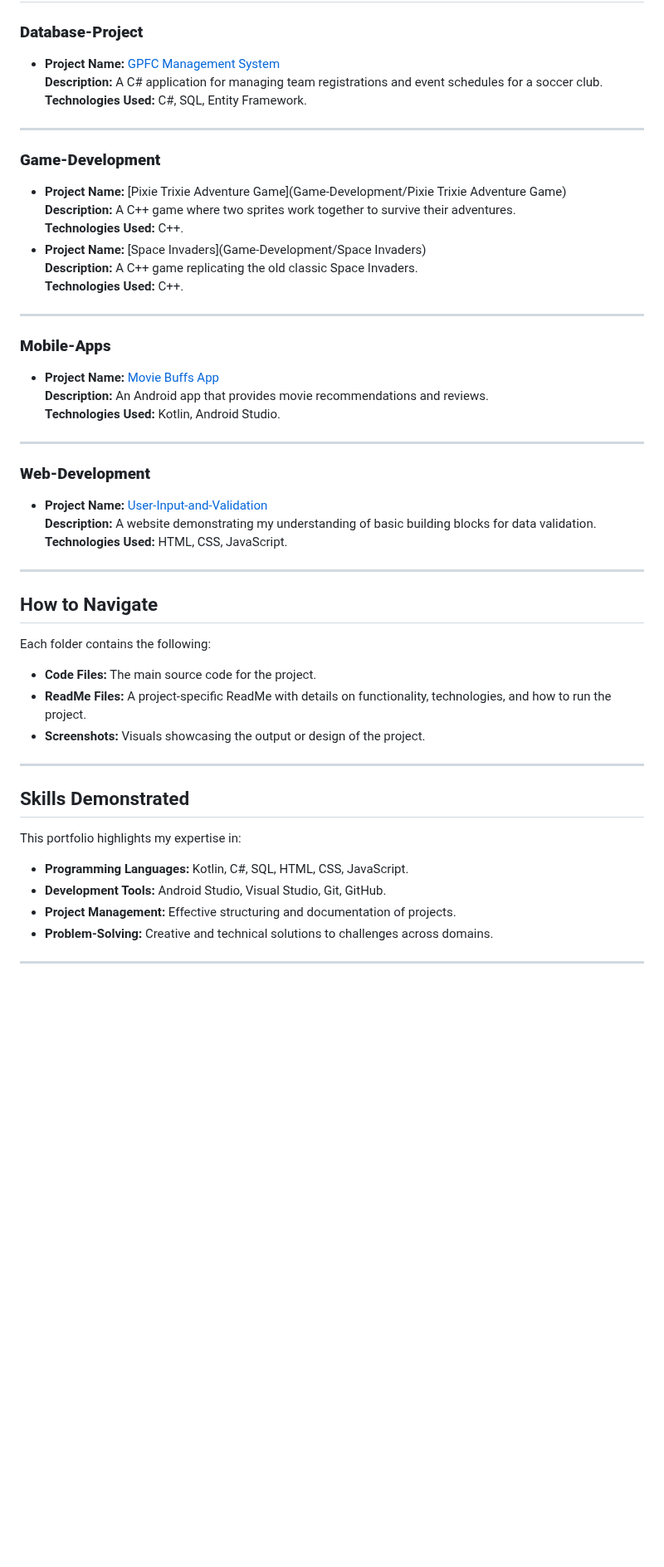
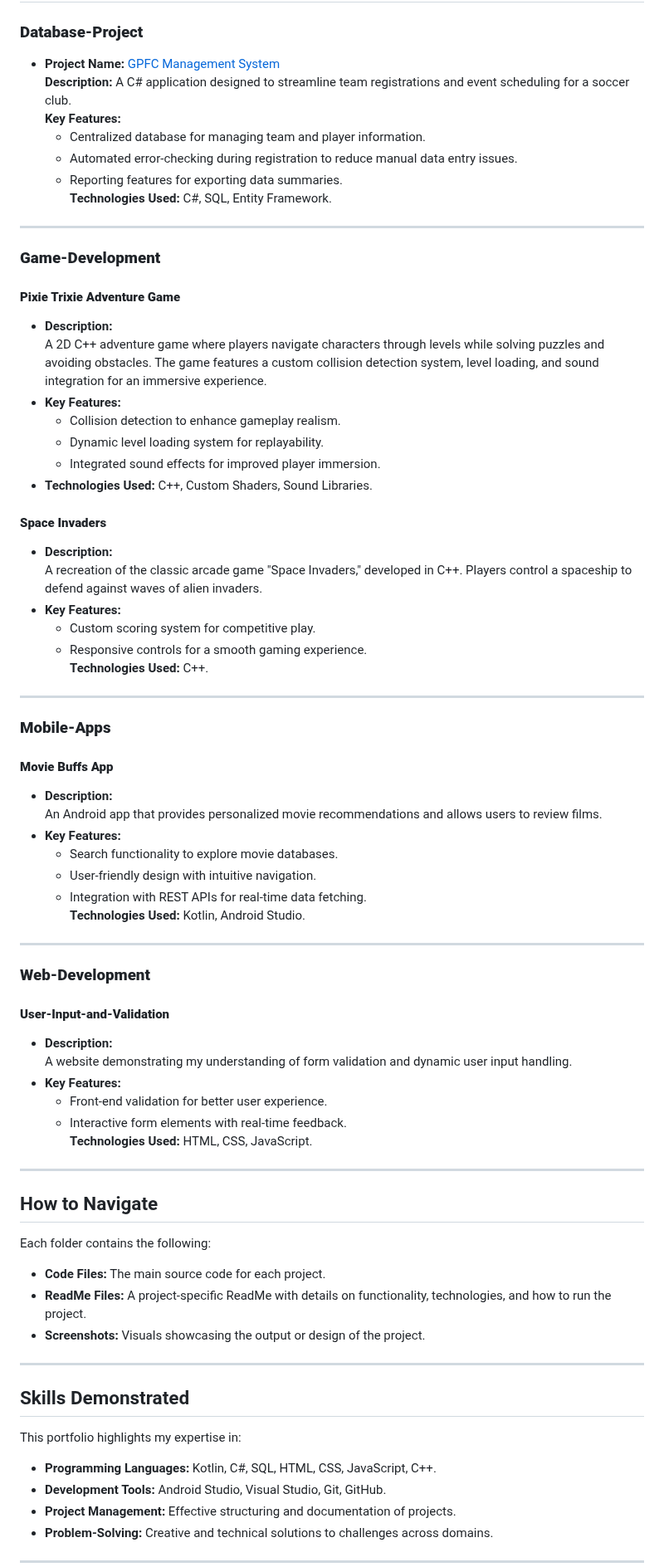
Before and after one commit to DerikMahan2/Tech-Portfolio, a Markdown page: README.md, the part around one of its changes. Shown at 83% size. GitHub-like rendering; blank space fills up the shorter version.

```diff
--- a/README.md
+++ b/README.md
@@ -24,31 +24,54 @@ This repository is organized into the following main categories:
 
 ### **Database-Project**
 - **Project Name:** [GPFC Management System](Database-Project/GPFC-Management-System/)
-  **Description:** A C# application for managing team registrations and event schedules for a soccer club.
+  **Description:** A C# application designed to streamline team registrations and event scheduling for a soccer club.
+  **Key Features:**
+  - Centralized database for managing team and player information.
+  - Automated error-checking during registration to reduce manual data entry issues.
+  - Reporting features for exporting data summaries.
   **Technologies Used:** C#, SQL, Entity Framework.
 
 ---
 
 ### **Game-Development**
-- **Project Name:** [Pixie Trixie Adventure Game](Game-Development/Pixie Trixie Adventure Game)
-  **Description:** A C++ game where two sprites work together to survive their adventures.
-  **Technologies Used:** C++.
-- **Project Name:** [Space Invaders](Game-Development/Space Invaders)
-  **Description:** A C++ game replicating the old classic Space Invaders.
+#### **Pixie Trixie Adventure Game**
+- **Description:**
+  A 2D C++ adventure game where players navigate characters through levels while solving puzzles and avoiding obstacles. The game features a custom collision detection system, level loading, and sound integration for an immersive experience.
+- **Key Features:**
+  - Collision detection to enhance gameplay realism.
+  - Dynamic level loading system for replayability.
+  - Integrated sound effects for improved player immersion.
+- **Technologies Used:** C++, Custom Shaders, Sound Libraries.
+
+#### **Space Invaders**
+- **Description:**
+  A recreation of the classic arcade game "Space Invaders," developed in C++. Players control a spaceship to defend against waves of alien invaders.
+- **Key Features:**
+  - Custom scoring system for competitive play.
+  - Responsive controls for a smooth gaming experience.
   **Technologies Used:** C++.
 
 ---
 
 ### **Mobile-Apps**
-- **Project Name:** [Movie Buffs App](Mobile-Apps/MovieBuffs/)
-  **Description:** An Android app that provides movie recommendations and reviews.
+#### **Movie Buffs App**
+- **Description:**
+  An Android app that provides personalized movie recommendations and allows users to review films.
+- **Key Features:**
+  - Search functionality to explore movie databases.
+  - User-friendly design with intuitive navigation.
+  - Integration with REST APIs for real-time data fetching.
   **Technologies Used:** Kotlin, Android Studio.
 
 ---
 
 ### **Web-Development**
-- **Project Name:** [User-Input-and-Validation](Web-Development/User-Input-and-Validation)
-  **Description:** A website demonstrating my understanding of basic building blocks for data validation.
+#### **User-Input-and-Validation**
+- **Description:**
+  A website demonstrating my understanding of form validation and dynamic user input handling.
+- **Key Features:**
+  - Front-end validation for better user experience.
+  - Interactive form elements with real-time feedback.
   **Technologies Used:** HTML, CSS, JavaScript.
 
 ---
@@ -56,7 +79,7 @@ This repository is organized into the following main categories:
 ## How to Navigate
 
 Each folder contains the following:
-- **Code Files:** The main source code for the project.
+- **Code Files:** The main source code for each project.
 - **ReadMe Files:** A project-specific ReadMe with details on functionality, technologies, and how to run the project.
 - **Screenshots:** Visuals showcasing the output or design of the project.
 
@@ -65,7 +88,7 @@ Each folder contains the following:
 ## Skills Demonstrated
 
 This portfolio highlights my expertise in:
-- **Programming Languages:** Kotlin, C#, SQL, HTML, CSS, JavaScript.
+- **Programming Languages:** Kotlin, C#, SQL, HTML, CSS, JavaScript, C++.
 - **Development Tools:** Android Studio, Visual Studio, Git, GitHub.
 - **Project Management:** Effective structuring and documentation of projects.
 - **Problem-Solving:** Creative and technical solutions to challenges across domains.
```
Also changed, not shown: other parts of README.md (+3 -3 lines).
